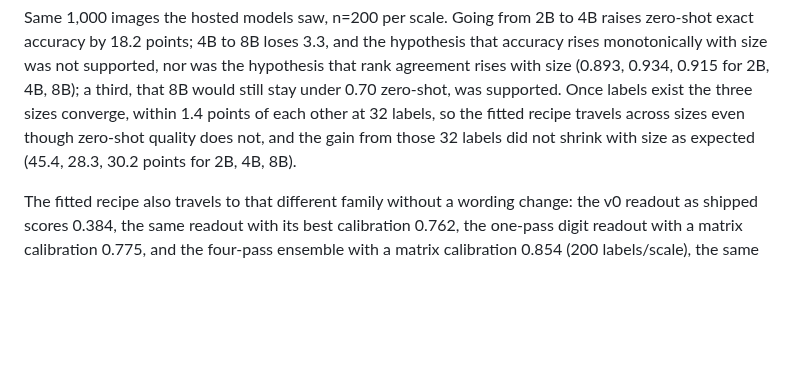
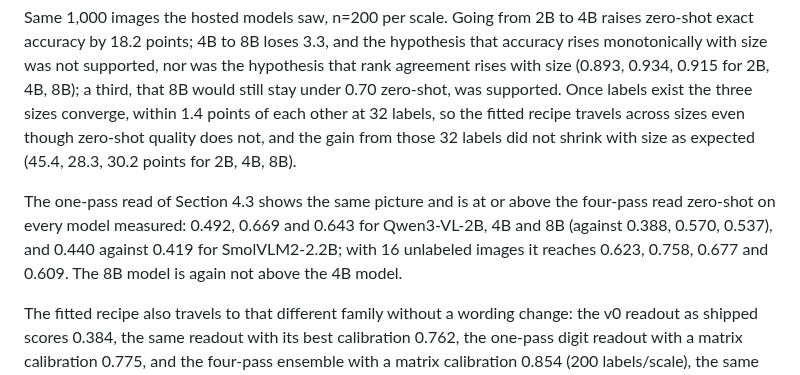
Before and after one commit to yoheinakajima/glance, a Markdown page: docs/paper/DRAFT.md, the part around the change. GitHub-like rendering; blank space fills up the shorter version.

Commit message:
paper draft: the one-pass read across all four open models (entry 44b)
Co-Authored-By: Claude Fable 5.1 <noreply@anthropic.com>

```diff
--- a/docs/paper/DRAFT.md
+++ b/docs/paper/DRAFT.md
@@ -346,6 +346,11 @@ at 32 labels, so the fitted recipe travels across sizes even though zero-shot qu
 those 32 labels did not shrink with size as expected (45.4, 28.3, 30.2 points for 2B, 4B, 8B).
 <!-- src: results/lab/scaling.md, lab/NOTES.md entry 38c -->
 
+The one-pass read of Section 4.3 shows the same picture and is at or above the four-pass read zero-shot on every model
+measured: 0.492, 0.669 and 0.643 for Qwen3-VL-2B, 4B and 8B (against 0.388, 0.570, 0.537), and 0.440 against 0.419 for
+SmolVLM2-2.2B; with 16 unlabeled images it reaches 0.623, 0.758, 0.677 and 0.609. The 8B model is again not above the
+4B model. <!-- src: results/lab/scaling.md, lab/NOTES.md entries 38c, 42b, 44b -->
+
 The fitted recipe also travels to that different family without a wording change: the v0 readout as shipped scores
 0.384, the same readout with its best calibration 0.762, the one-pass digit readout with a matrix calibration 0.775,
 and the four-pass ensemble with a matrix calibration 0.854 (200 labels/scale), the same registered ordering as on
```
